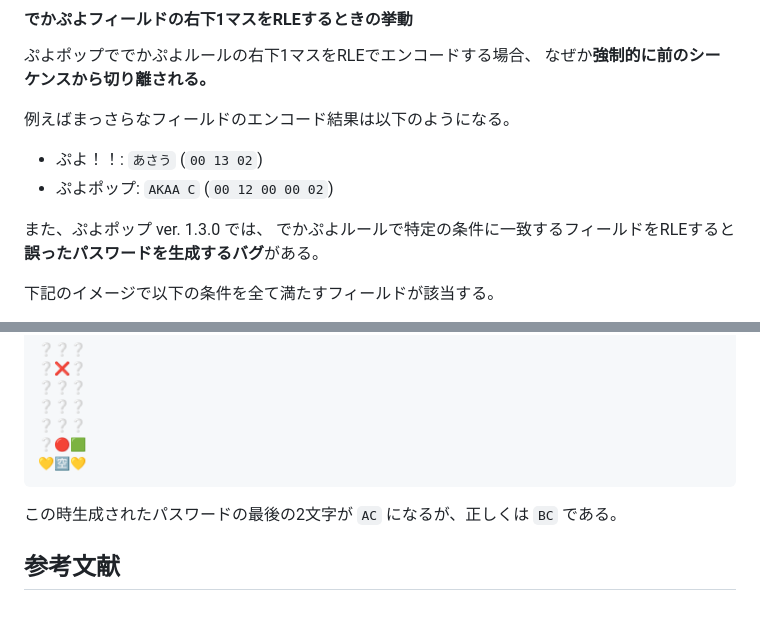
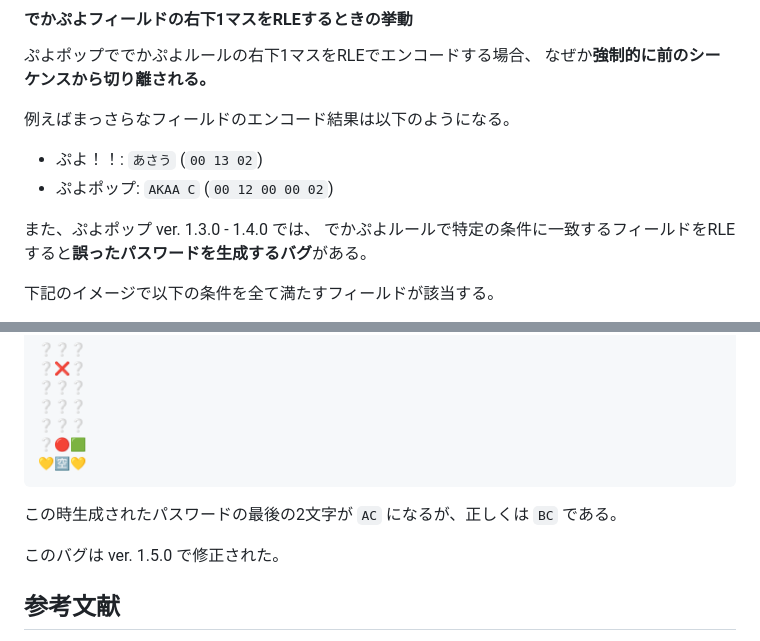
Before and after one commit to TkoolerLufar/pppp-chain-simulator-passwowd-conv, a Markdown page: SPEC.md, 2 parts joined by grey strips. Drawn GitHub-style; blank space fills up the shorter version.

Commit message:
Reflect ver. 1.5.0 update fixing the password issue

```diff
--- a/SPEC.md
+++ b/SPEC.md
@@ -179,7 +179,7 @@ AjAmKhC
 - ぷよ！！: `あさう` (`00 13 02`)
 - ぷよポップ: `AKAA C` (`00 12 00 00 02`)
 
-また、ぷよポップ ver. 1.3.0 では、
+また、ぷよポップ ver. 1.3.0 - 1.4.0 では、
 でかぷよルールで特定の条件に一致するフィールドをRLEすると**誤ったパスワードを生成するバグ**がある。
 
 下記のイメージで以下の条件を全て満たすフィールドが該当する。
@@ -200,6 +200,8 @@ AjAmKhC
 
 この時生成されたパスワードの最後の2文字が `AC` になるが、正しくは `BC` である。
 
+このバグは ver. 1.5.0 で修正された。
+
 参考文献
 --------
 
```
